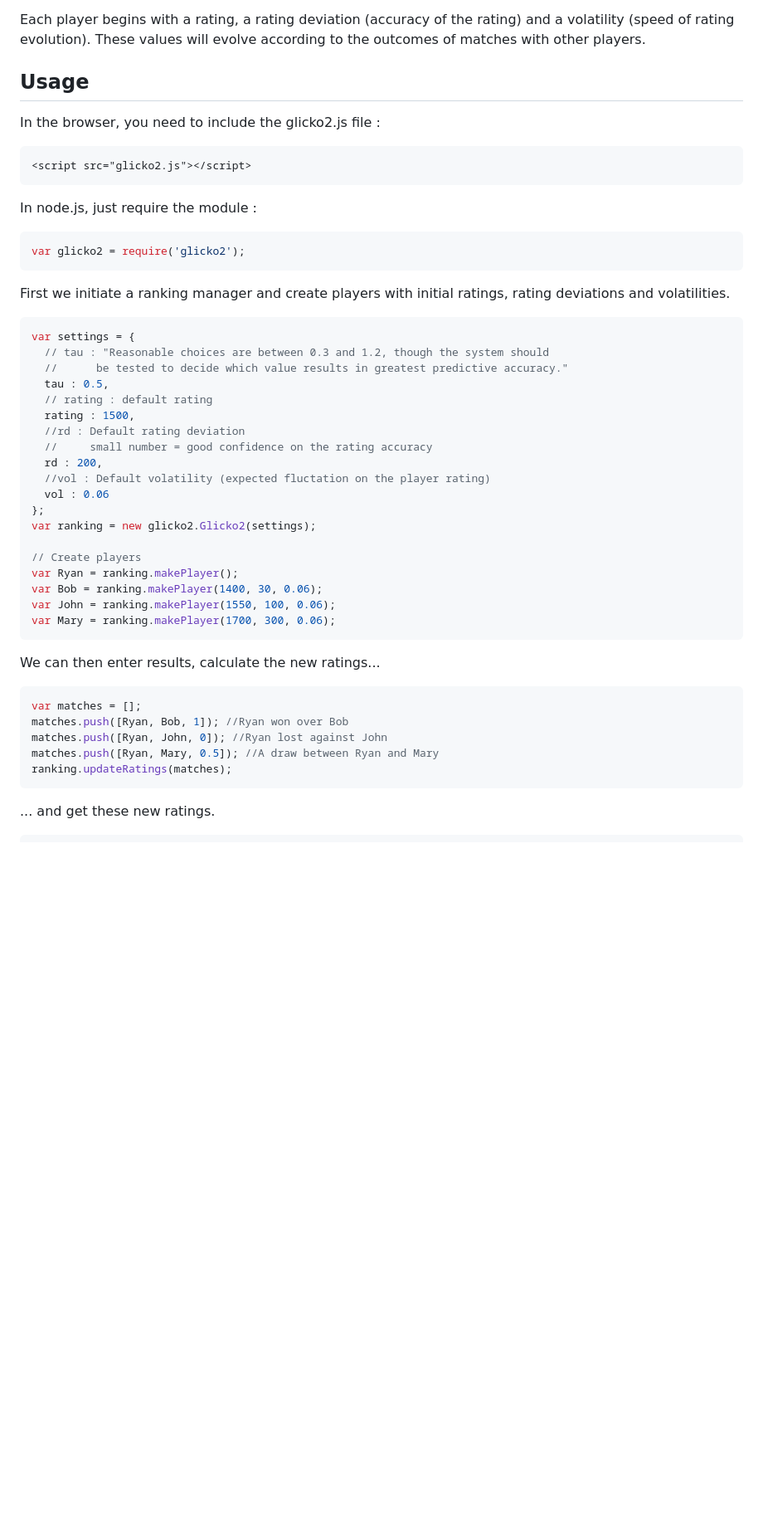
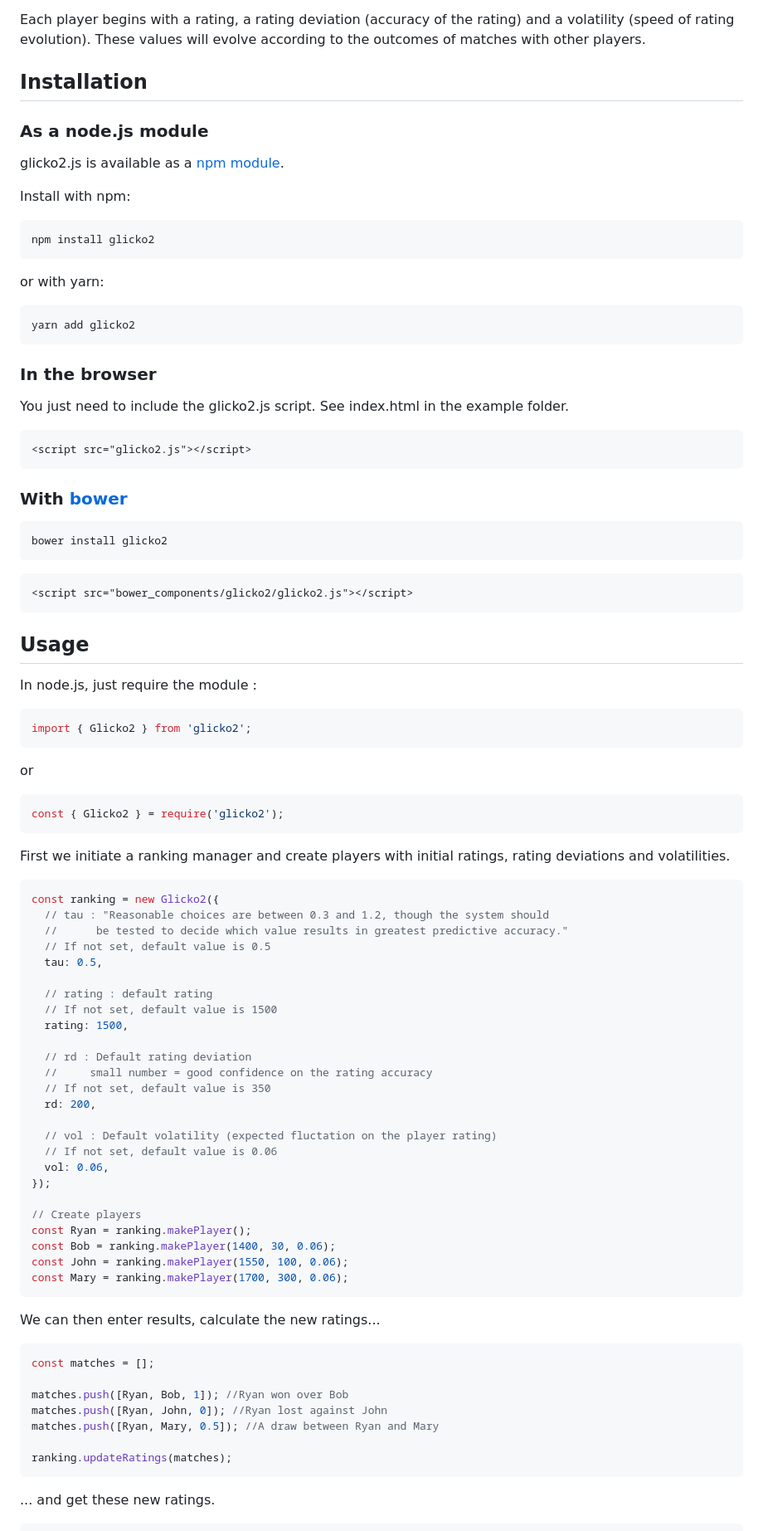
Before and after one commit to mmai/glicko2js, a Markdown page: README.md, the part around one of its changes. Shown at 83% size. Drawn GitHub-style; blank space fills up the shorter version.

Commit message:
Refresh README

````diff
--- a/README.md
+++ b/README.md
@@ -8,51 +8,95 @@ The algorithm is explained by its author, Mark E. Glickman, on http://glicko.net
 
 Each player begins with a rating, a rating deviation (accuracy of the rating) and a volatility (speed of rating evolution). These values will evolve according to the outcomes of matches with other players.
 
-## Usage
+## Installation
 
-In the browser, you need to include the glicko2.js file :
+### As a node.js module
+
+glicko2.js is available as a [npm module](https://www.npmjs.com/package/glicko2).
+
+Install with npm:
+
+``` shell
+npm install glicko2
+```
+
+or with yarn:
+
+``` shell
+yarn add glicko2
+```
+
+### In the browser
+
+You just need to include the glicko2.js script.
+See index.html in the example folder.
 
 ``` html
 <script src="glicko2.js"></script>
 ```
 
+### With [bower](http://bower.io/)
+
+``` shell
+bower install glicko2
+```
+``` html
+<script src="bower_components/glicko2/glicko2.js"></script>
+```
+
+## Usage
+
 In node.js, just require the module :
 
 ``` javascript
-var glicko2 = require('glicko2');
+import { Glicko2 } from 'glicko2';
+```
+
+or
+
+``` javascript
+const { Glicko2 } = require('glicko2');
 ```
 
 First we initiate a ranking manager and create players with initial ratings, rating deviations and volatilities.
 
 ``` javascript
-var settings = {
+const ranking = new Glicko2({
   // tau : "Reasonable choices are between 0.3 and 1.2, though the system should
   //      be tested to decide which value results in greatest predictive accuracy."
-  tau : 0.5,
+  // If not set, default value is 0.5
+  tau: 0.5,
+
   // rating : default rating
-  rating : 1500,
-  //rd : Default rating deviation
+  // If not set, default value is 1500
+  rating: 1500,
+
+  // rd : Default rating deviation
   //     small number = good confidence on the rating accuracy
-  rd : 200,
-  //vol : Default volatility (expected fluctation on the player rating)
-  vol : 0.06
-};
-var ranking = new glicko2.Glicko2(settings);
+  // If not set, default value is 350
+  rd: 200,
+
+  // vol : Default volatility (expected fluctation on the player rating)
+  // If not set, default value is 0.06
+  vol: 0.06,
+});
 
 // Create players
-var Ryan = ranking.makePlayer();
-var Bob = ranking.makePlayer(1400, 30, 0.06);
-var John = ranking.makePlayer(1550, 100, 0.06);
-var Mary = ranking.makePlayer(1700, 300, 0.06);
+const Ryan = ranking.makePlayer();
+const Bob = ranking.makePlayer(1400, 30, 0.06);
+const John = ranking.makePlayer(1550, 100, 0.06);
+const Mary = ranking.makePlayer(1700, 300, 0.06);
 ```
 
 We can then enter results, calculate the new ratings...
 
 ``` javascript
-var matches = [];
+const matches = [];
+
 matches.push([Ryan, Bob, 1]); //Ryan won over Bob
 matches.push([Ryan, John, 0]); //Ryan lost against John
 matches.push([Ryan, Mary, 0.5]); //A draw between Ryan and Mary
+
 ranking.updateRatings(matches);
 ```
 
````
Also changed, not shown: other parts of README.md (+16 -34 lines).
